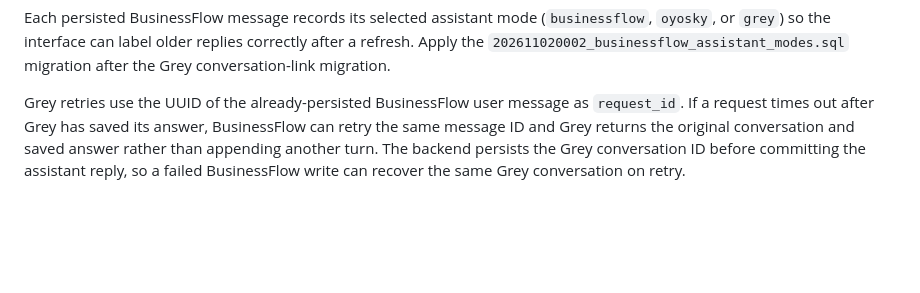
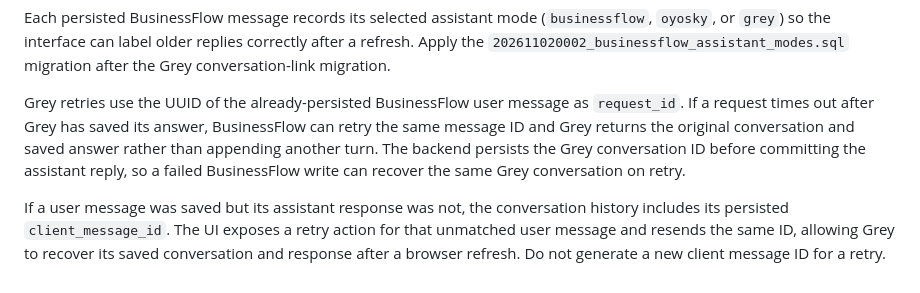
Before and after one commit to Logicalskyinc/businessflow, a Markdown page: backend/README.md, the part around the change. GitHub-like rendering; blank space fills up the shorter version.

Commit message:
docs: document persisted chat retry behavior

```diff
--- a/backend/README.md
+++ b/backend/README.md
@@ -126,3 +126,5 @@ BusinessFlow sends the selected workspace's business profile, goals, experiments
 Each persisted BusinessFlow message records its selected assistant mode (`businessflow`, `oyosky`, or `grey`) so the interface can label older replies correctly after a refresh. Apply the `202611020002_businessflow_assistant_modes.sql` migration after the Grey conversation-link migration.
 
 Grey retries use the UUID of the already-persisted BusinessFlow user message as `request_id`. If a request times out after Grey has saved its answer, BusinessFlow can retry the same message ID and Grey returns the original conversation and saved answer rather than appending another turn. The backend persists the Grey conversation ID before committing the assistant reply, so a failed BusinessFlow write can recover the same Grey conversation on retry.
+
+If a user message was saved but its assistant response was not, the conversation history includes its persisted `client_message_id`. The UI exposes a retry action for that unmatched user message and resends the same ID, allowing Grey to recover its saved conversation and response after a browser refresh. Do not generate a new client message ID for a retry.
```
